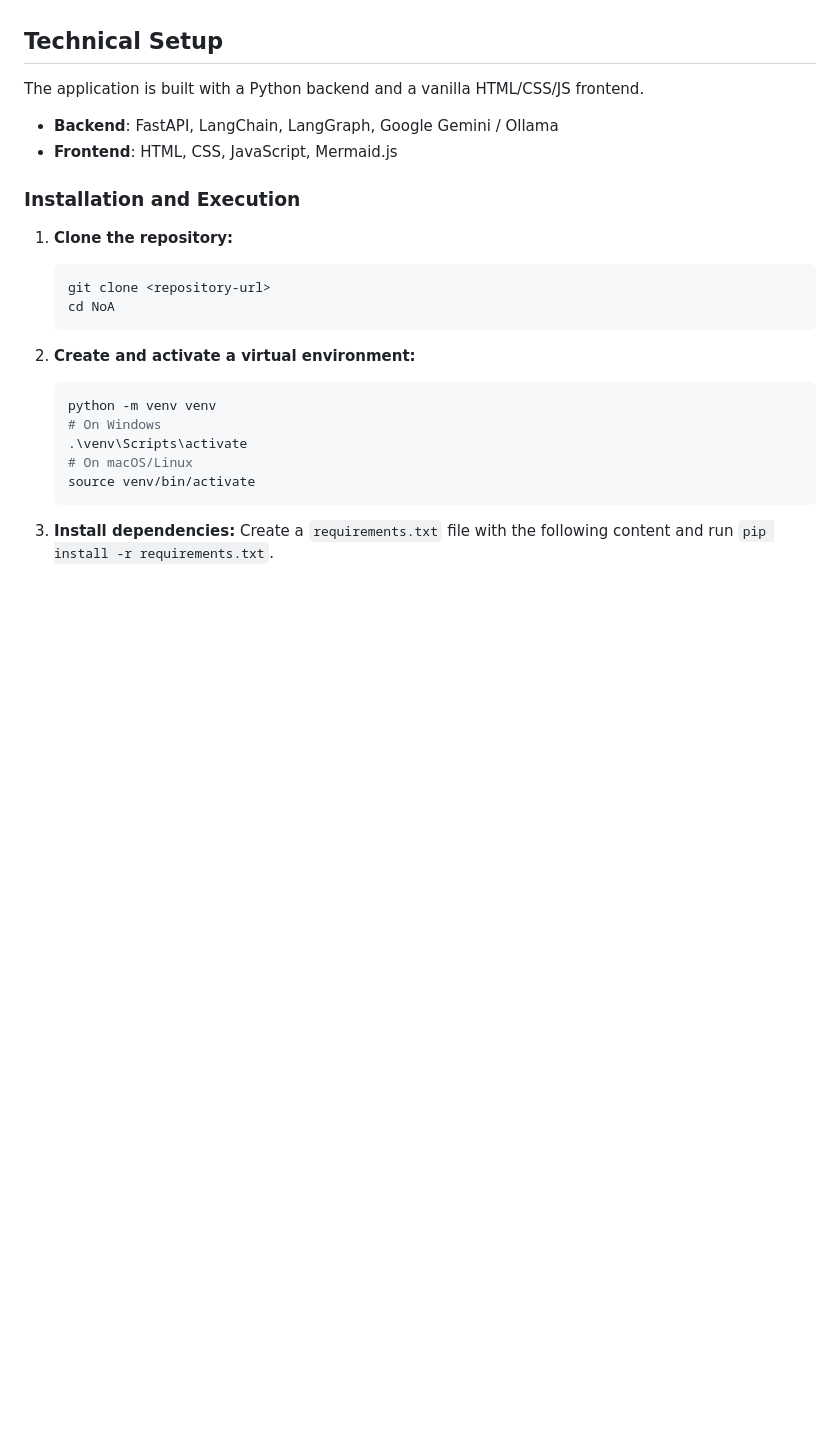
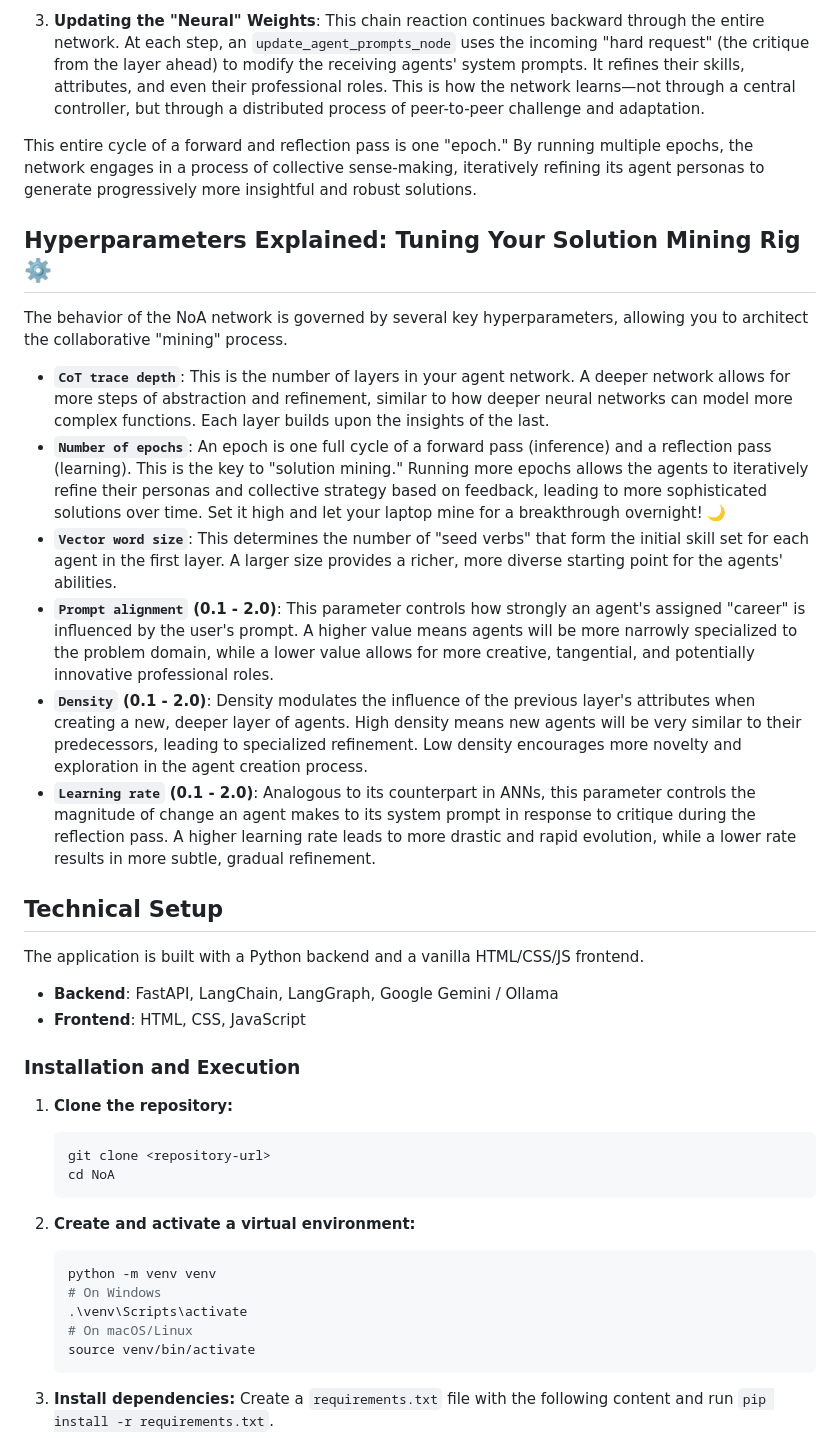
Before and after one commit to pchaganti/gx-NoA, a Markdown page: README.md, the part around one of its changes. Rendered like a GitHub page; blank space fills up the shorter version.

```diff
--- a/README.md
+++ b/README.md
@@ -31,11 +32,25 @@ This entire cycle of forward pass and reflection pass constitutes one "epoch." B
 
+3.  **Updating the "Neural" Weights**: This chain reaction continues backward through the entire network. At each step, an `update_agent_prompts_node` uses the incoming "hard request" (the critique from the layer ahead) to modify the receiving agents' system prompts. It refines their skills, attributes, and even their professional roles. This is how the network learns—not through a central controller, but through a distributed process of peer-to-peer challenge and adaptation.
+
+This entire cycle of a forward and reflection pass is one "epoch." By running multiple epochs, the network engages in a process of collective sense-making, iteratively refining its agent personas to generate progressively more insightful and robust solutions.
+
+## Hyperparameters Explained: Tuning Your Solution Mining Rig ⚙️
+
+The behavior of the NoA network is governed by several key hyperparameters, allowing you to architect the collaborative "mining" process.
+
+*   **`CoT trace depth`**: This is the number of layers in your agent network. A deeper network allows for more steps of abstraction and refinement, similar to how deeper neural networks can model more complex functions. Each layer builds upon the insights of the last.
+*   **`Number of epochs`**: An epoch is one full cycle of a forward pass (inference) and a reflection pass (learning). This is the key to "solution mining." Running more epochs allows the agents to iteratively refine their personas and collective strategy based on feedback, leading to more sophisticated solutions over time. Set it high and let your laptop mine for a breakthrough overnight! 🌙
+*   **`Vector word size`**: This determines the number of "seed verbs" that form the initial skill set for each agent in the first layer. A larger size provides a richer, more diverse starting point for the agents' abilities.
+*   **`Prompt alignment` (0.1 - 2.0)**: This parameter controls how strongly an agent's assigned "career" is influenced by the user's prompt. A higher value means agents will be more narrowly specialized to the problem domain, while a lower value allows for more creative, tangential, and potentially innovative professional roles.
+*   **`Density` (0.1 - 2.0)**: Density modulates the influence of the previous layer's attributes when creating a new, deeper layer of agents. High density means new agents will be very similar to their predecessors, leading to specialized refinement. Low density encourages more novelty and exploration in the agent creation process.
+*   **`Learning rate` (0.1 - 2.0)**: Analogous to its counterpart in ANNs, this parameter controls the magnitude of change an agent makes to its system prompt in response to critique during the reflection pass. A higher learning rate leads to more drastic and rapid evolution, while a lower rate results in more subtle, gradual refinement.
 
 ## Technical Setup
 
 The application is built with a Python backend and a vanilla HTML/CSS/JS frontend.
 
 *   **Backend**: FastAPI, LangChain, LangGraph, Google Gemini / Ollama
-*   **Frontend**: HTML, CSS, JavaScript, Mermaid.js
+*   **Frontend**: HTML, CSS, JavaScript
 
 ### Installation and Execution
 
```
Also changed, not shown: other parts of README.md (+27 -25 lines).
